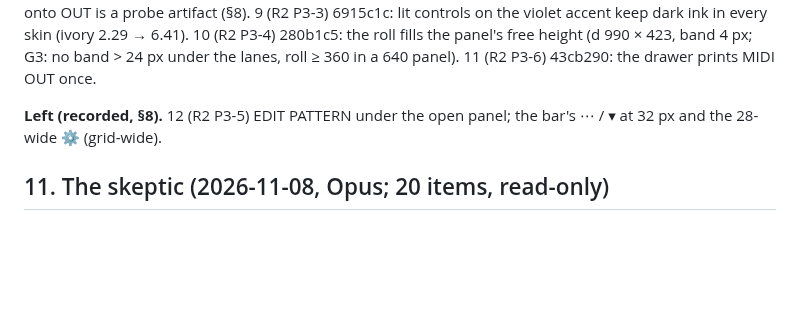
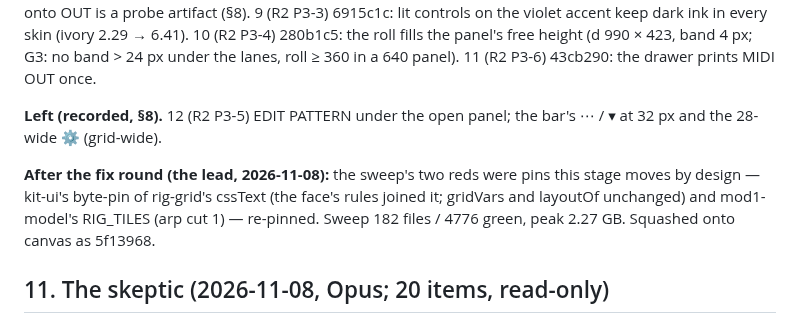
Before and after one commit to CorrugatedCarl/synth, a Markdown page: docs/canvas/IMPL-ARP.md, the part around the change. GitHub-like rendering; blank space fills up the shorter version.

```diff
--- a/docs/canvas/IMPL-ARP.md
+++ b/docs/canvas/IMPL-ARP.md
@@ -237,6 +237,8 @@ accent keep dark ink in every skin (ivory 2.29 → 6.41). 10 (R2 P3-4) 280b1c5:
 
 **Left (recorded, §8).** 12 (R2 P3-5) EDIT PATTERN under the open panel; the bar's ⋯ / ▾ at 32 px and the 28-wide ⚙ (grid-wide).
 
+**After the fix round (the lead, 2026-11-08):** the sweep's two reds were pins this stage moves by design — kit-ui's byte-pin of rig-grid's cssText (the face's rules joined it; gridVars and layoutOf unchanged) and mod1-model's RIG_TILES (arp cut 1) — re-pinned. Sweep 182 files / 4776 green, peak 2.27 GB. Squashed onto canvas as 5f13968.
+
 ## 11. The skeptic (2026-11-08, Opus; 20 items, read-only)
 
 P1: knob row 1 odd (grid starts at ⌊(n − S) / 2⌋, rig-ui.test:110) → §2 every S even; the PatternEditor appends to `page.el` = the face
```
Also changed, not shown: docs/HANDOVER.md (+13 -1 lines), docs/canvas/ROADMAP.md (+1 -1 lines).
